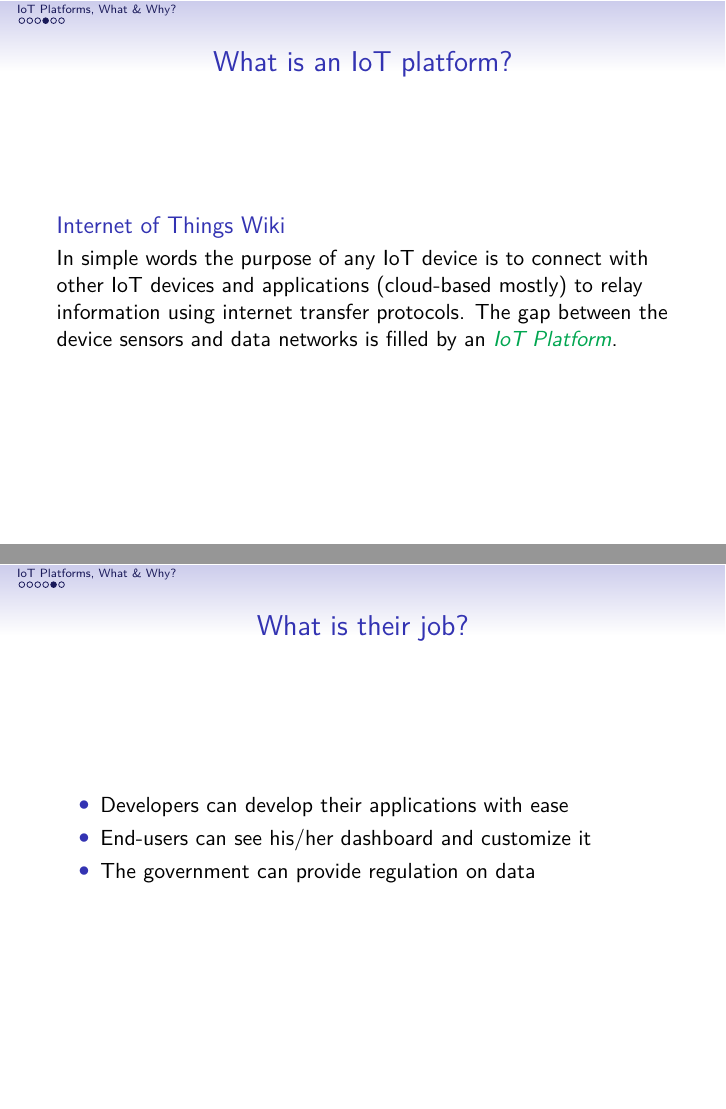
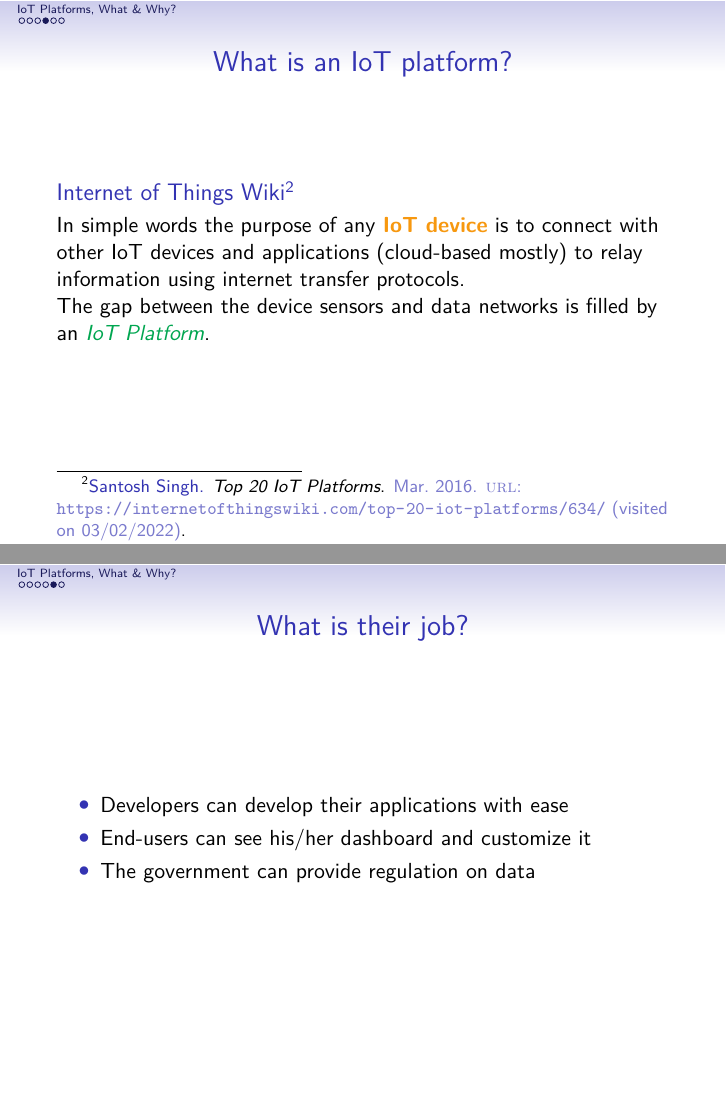
Before and after one commit to citado/iot-lecture, LaTeX slides (platform/main.tex, which reads platform/main.bib): pages 6 and 7 of 8, joined at a grey line. Compiled offline with XeLaTeX.

Commit message:
feat: add new reference

```diff
--- a/platform/main.bib
+++ b/platform/main.bib
@@ -12,0 +19,3 @@
+  url = {https://internetofthingswiki.com/top-20-iot-platforms/634/},
+  urldate = {2022-03-02}
+}
--- a/platform/main.tex
+++ b/platform/main.tex
@@ -48,10 +48,11 @@
 
 \begin{frame}
   \frametitle{What is an IoT platform?}
-  \begin{block}{Internet of Things Wiki}
-    In simple words the purpose of any IoT device is to connect with
+  \begin{block}{Internet of Things Wiki\footfullcite{Top20IoTPlatforms}}
+    In simple words the purpose of any \textbf{\color{YellowOrange} IoT device} is to connect with
     other IoT devices and applications (cloud-based mostly) to relay
     information using internet transfer protocols.
+
     The gap between the device sensors and data networks is filled
     by an \textit{\color{Green} IoT Platform}.
   \end{block}
```
Also changed, not shown: platform/main.bib (6 more changed lines).
